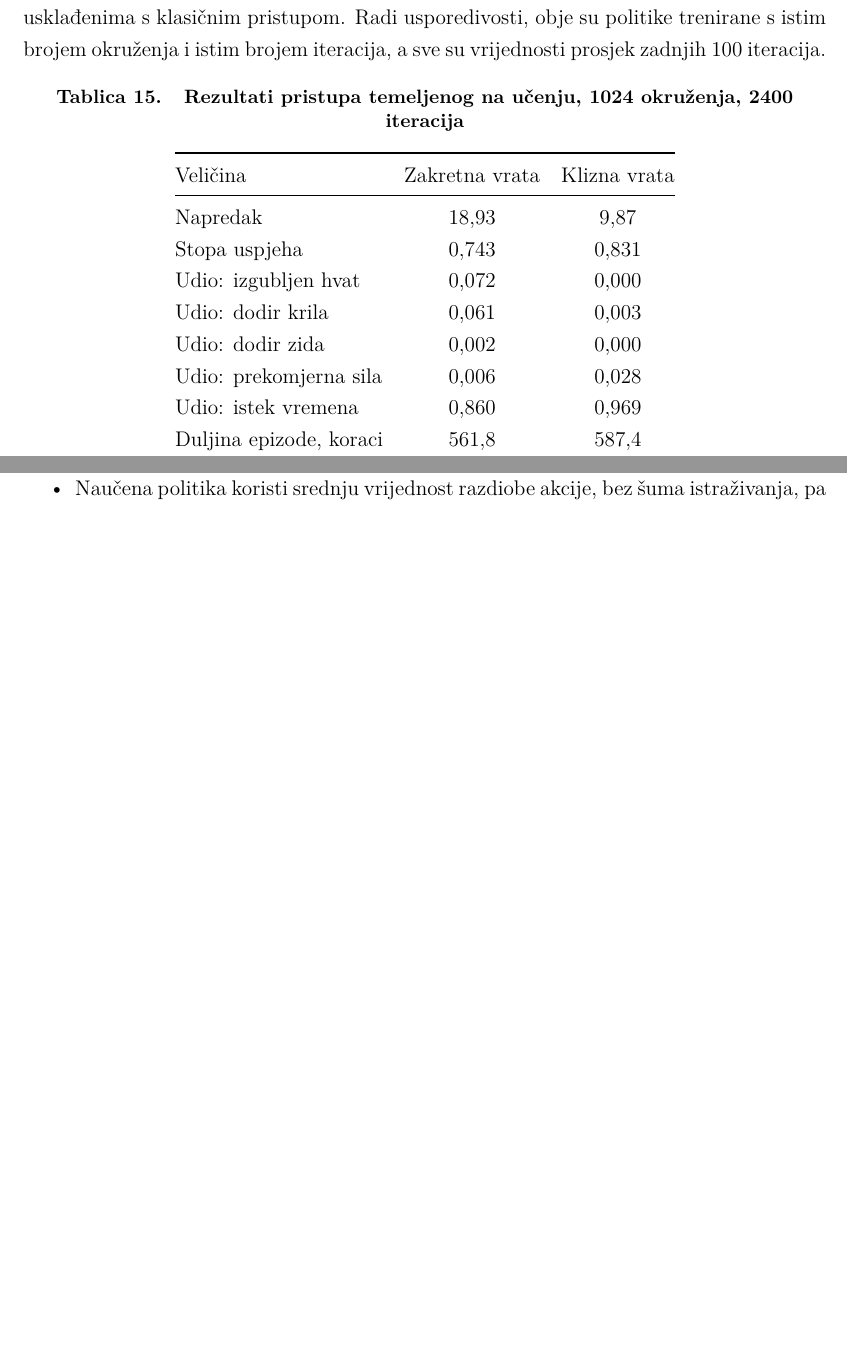
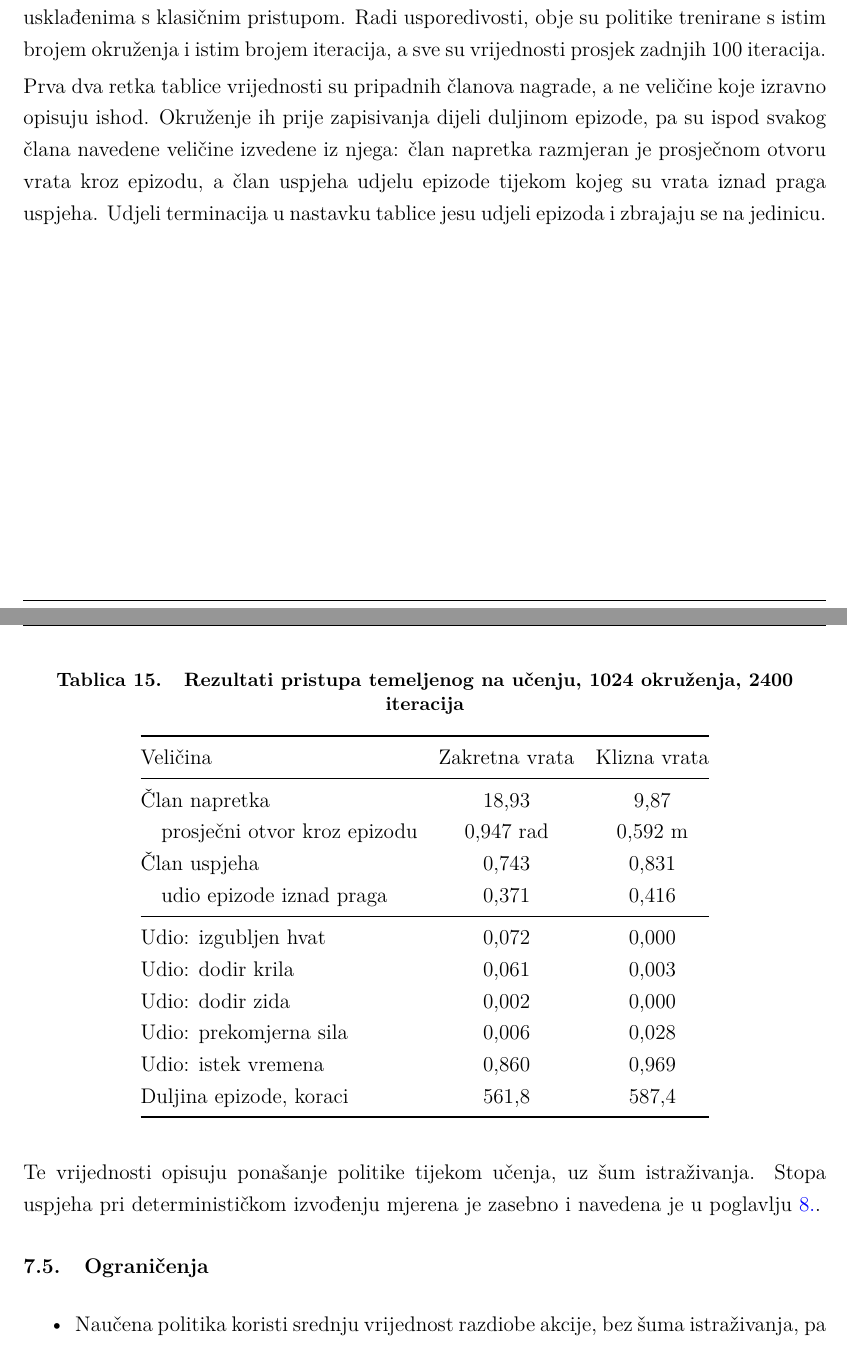
Before and after one commit to DavidMihic/bachelors-thesis, a LaTeX thesis (latex/main.tex, which reads latex/chapters/07_ucenje.tex): two parts of pages 54 and 55 of 63, joined at a grey line, cut so that both start at the same text, the shorter picture padded with empty space. Compiled offline with pdfLaTeX.

Commit message:
fixed some numbers and explanations

```diff
--- a/latex/chapters/07_ucenje.tex
+++ b/latex/chapters/07_ucenje.tex
@@ -251,25 +254,37 @@ vrijednostima zgloba vrata usklađenima s klasičnim pristupom. Radi usporedivos
 politike trenirane s istim brojem okruženja i istim brojem iteracija, a sve su vrijednosti
 prosjek zadnjih 100 iteracija.
 
+Prva dva retka tablice vrijednosti su pripadnih članova nagrade, a ne veličine koje izravno
+opisuju ishod. Okruženje ih prije zapisivanja dijeli duljinom epizode, pa su ispod svakog člana
+navedene veličine izvedene iz njega: član napretka razmjeran je prosječnom otvoru vrata kroz
+epizodu, a član uspjeha udjelu epizode tijekom kojeg su vrata iznad praga uspjeha. Udjeli
+terminacija u nastavku tablice jesu udjeli epizoda i zbrajaju se na jedinicu.
+
 \begin{table}[H]
     \centering
     \caption{Rezultati pristupa temeljenog na učenju, 1024 okruženja, 2400 iteracija}
     \label{tab:rl-rezultati}
     \begin{tabular}{@{}lcc@{}}
         \toprule
-        Veličina                & Zakretna vrata & Klizna vrata \\
+        Veličina                           & Zakretna vrata & Klizna vrata \\
         \midrule
-        Napredak                & 18,93          & 9,87         \\
-        Stopa uspjeha           & 0,743          & 0,831        \\
-        Udio: izgubljen hvat    & 0,072          & 0,000        \\
-        Udio: dodir krila       & 0,061          & 0,003        \\
-        Udio: dodir zida        & 0,002          & 0,000        \\
-        Udio: prekomjerna sila  & 0,006          & 0,028        \\
-        Udio: istek vremena     & 0,860          & 0,969        \\
-        Duljina epizode, koraci & 561,8          & 587,4        \\
+        Član napretka                      & 18,93          & 9,87         \\
+        \quad prosječni otvor kroz epizodu & 0,947 rad      & 0,592 m      \\
+        Član uspjeha                       & 0,743          & 0,831        \\
+        \quad udio epizode iznad praga     & 0,371          & 0,416        \\
+        \midrule
+        Udio: izgubljen hvat               & 0,072          & 0,000        \\
+        Udio: dodir krila                  & 0,061          & 0,003        \\
+        Udio: dodir zida                   & 0,002          & 0,000        \\
+        Udio: prekomjerna sila             & 0,006          & 0,028        \\
+        Udio: istek vremena                & 0,860          & 0,969        \\
+        Duljina epizode, koraci            & 561,8          & 587,4        \\
         \bottomrule
     \end{tabular}
 \end{table}
+
+Te vrijednosti opisuju ponašanje politike tijekom učenja, uz šum istraživanja. Stopa uspjeha pri
+determinističkom izvođenju mjerena je zasebno i navedena je u poglavlju \ref{ch:rezultati}.
 
 \section{Ograničenja}
 \label{sec:rl-limits}
```
Also changed, not shown: latex/chapters/07_ucenje.tex (3 more changed lines).
